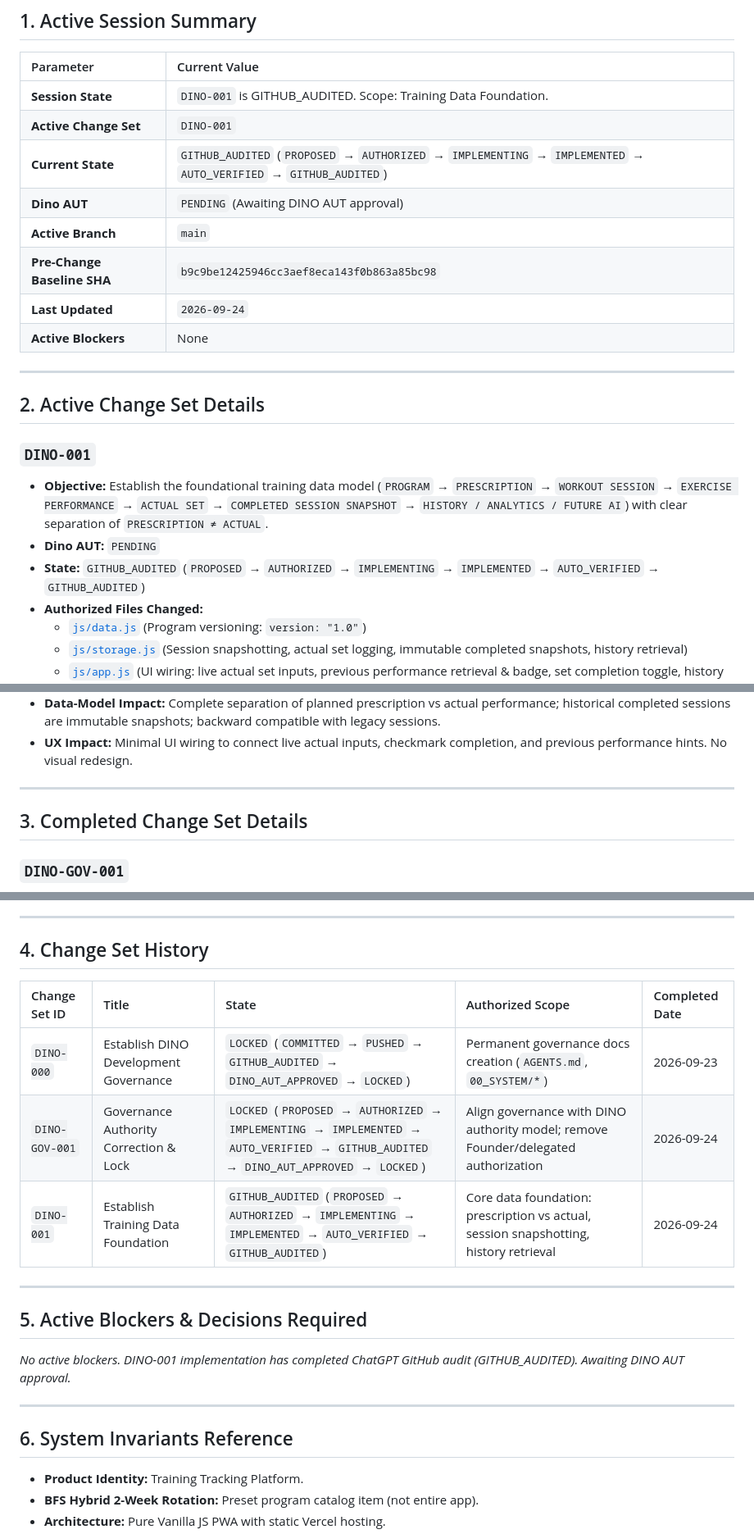
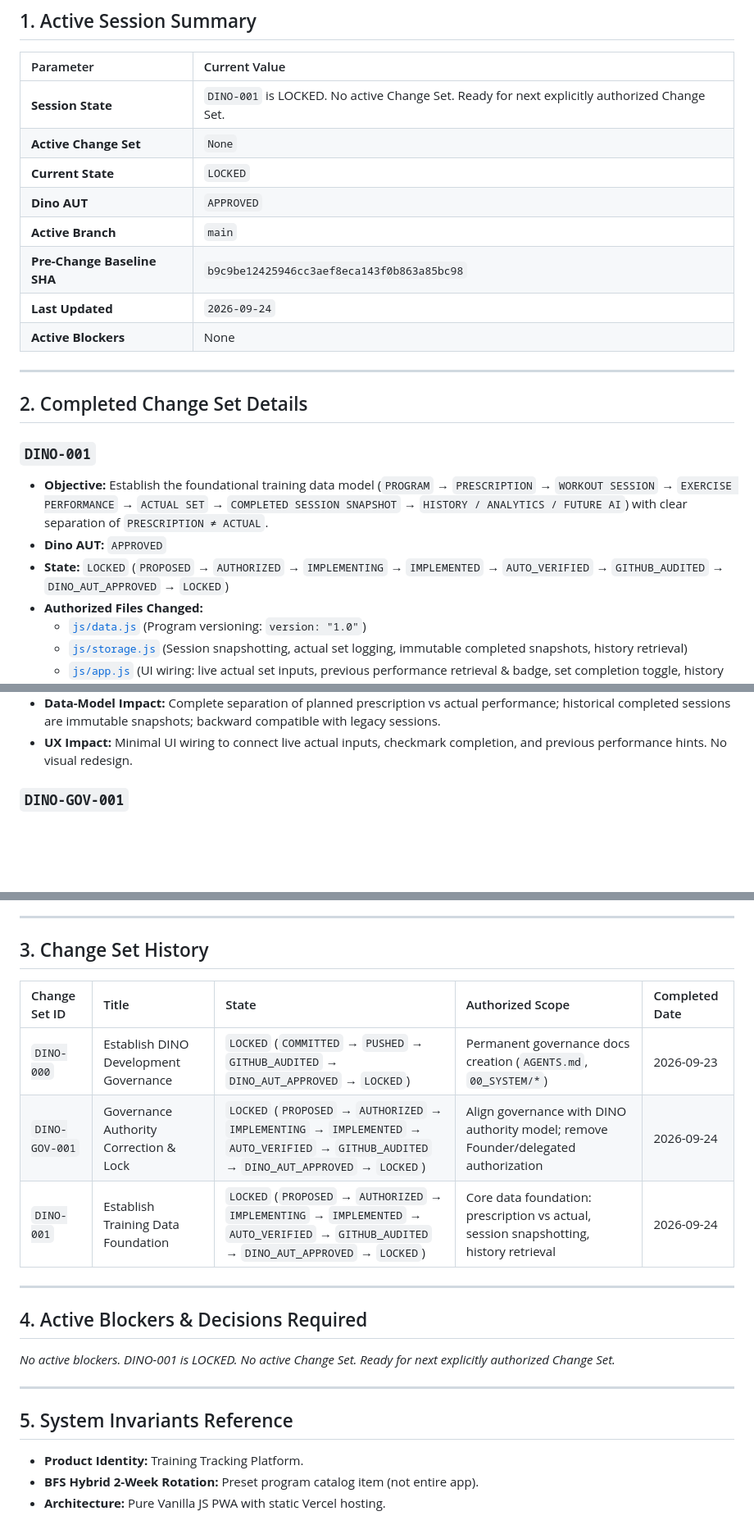
Before and after one commit to dinongo510/dino-tracking, a Markdown page: 00_SYSTEM/DINO_SESSION_STATE.md, 3 parts joined by grey strips. Shown at 82% size. GitHub-like rendering; blank space fills up the shorter version.

Commit message:
docs(governance): lock DINO-001 after Dino AUT approval

```diff
--- a/00_SYSTEM/DINO_SESSION_STATE.md
+++ b/00_SYSTEM/DINO_SESSION_STATE.md
@@ -9,10 +9,10 @@
 
 | Parameter | Current Value |
 | :--- | :--- |
-| **Session State** | `DINO-001` is GITHUB_AUDITED. Scope: Training Data Foundation. |
-| **Active Change Set** | `DINO-001` |
-| **Current State** | `GITHUB_AUDITED` (`PROPOSED` → `AUTHORIZED` → `IMPLEMENTING` → `IMPLEMENTED` → `AUTO_VERIFIED` → `GITHUB_AUDITED`) |
-| **Dino AUT** | `PENDING` (Awaiting DINO AUT approval) |
+| **Session State** | `DINO-001` is LOCKED. No active Change Set. Ready for next explicitly authorized Change Set. |
+| **Active Change Set** | `None` |
+| **Current State** | `LOCKED` |
+| **Dino AUT** | `APPROVED` |
 | **Active Branch** | `main` |
 | **Pre-Change Baseline SHA** | `b9c9be12425946cc3aef8eca143f0b863a85bc98` |
 | **Last Updated** | `2026-09-24` |
@@ -20,13 +20,13 @@
 
 ---
 
-## 2. Active Change Set Details
+## 2. Completed Change Set Details
 
 ### `DINO-001`
 
 - **Objective:** Establish the foundational training data model (`PROGRAM` → `PRESCRIPTION` → `WORKOUT SESSION` → `EXERCISE PERFORMANCE` → `ACTUAL SET` → `COMPLETED SESSION SNAPSHOT` → `HISTORY / ANALYTICS / FUTURE AI`) with clear separation of `PRESCRIPTION ≠ ACTUAL`.
-- **Dino AUT:** `PENDING`
-- **State:** `GITHUB_AUDITED` (`PROPOSED` → `AUTHORIZED` → `IMPLEMENTING` → `IMPLEMENTED` → `AUTO_VERIFIED` → `GITHUB_AUDITED`)
+- **Dino AUT:** `APPROVED`
+- **State:** `LOCKED` (`PROPOSED` → `AUTHORIZED` → `IMPLEMENTING` → `IMPLEMENTED` → `AUTO_VERIFIED` → `GITHUB_AUDITED` → `DINO_AUT_APPROVED` → `LOCKED`)
 - **Authorized Files Changed:**
   - [`js/data.js`](file:///c:/Users/ADMIN/Desktop/DinoHybridTracking/js/data.js) (Program versioning: `version: "1.0"`)
   - [`js/storage.js`](file:///c:/Users/ADMIN/Desktop/DinoHybridTracking/js/storage.js) (Session snapshotting, actual set logging, immutable completed snapshots, history retrieval)
@@ -49,10 +49,6 @@
   - `BFS_Hybrid_Athlete_2_Week_Rotation.docx`
 - **Data-Model Impact:** Complete separation of planned prescription vs actual performance; historical completed sessions are immutable snapshots; backward compatible with legacy sessions.
 - **UX Impact:** Minimal UI wiring to connect live actual inputs, checkmark completion, and previous performance hints. No visual redesign.
-
----
-
-## 3. Completed Change Set Details
 
 ### `DINO-GOV-001`
 
@@ -104,23 +100,23 @@
 
 ---
 
-## 4. Change Set History
+## 3. Change Set History
 
 | Change Set ID | Title | State | Authorized Scope | Completed Date |
 | :--- | :--- | :--- | :--- | :--- |
 | `DINO-000` | Establish DINO Development Governance | `LOCKED` (`COMMITTED` → `PUSHED` → `GITHUB_AUDITED` → `DINO_AUT_APPROVED` → `LOCKED`) | Permanent governance docs creation (`AGENTS.md`, `00_SYSTEM/*`) | 2026-09-23 |
 | `DINO-GOV-001` | Governance Authority Correction & Lock | `LOCKED` (`PROPOSED` → `AUTHORIZED` → `IMPLEMENTING` → `IMPLEMENTED` → `AUTO_VERIFIED` → `GITHUB_AUDITED` → `DINO_AUT_APPROVED` → `LOCKED`) | Align governance with DINO authority model; remove Founder/delegated authorization | 2026-09-24 |
-| `DINO-001` | Establish Training Data Foundation | `GITHUB_AUDITED` (`PROPOSED` → `AUTHORIZED` → `IMPLEMENTING` → `IMPLEMENTED` → `AUTO_VERIFIED` → `GITHUB_AUDITED`) | Core data foundation: prescription vs actual, session snapshotting, history retrieval | 2026-09-24 |
+| `DINO-001` | Establish Training Data Foundation | `LOCKED` (`PROPOSED` → `AUTHORIZED` → `IMPLEMENTING` → `IMPLEMENTED` → `AUTO_VERIFIED` → `GITHUB_AUDITED` → `DINO_AUT_APPROVED` → `LOCKED`) | Core data foundation: prescription vs actual, session snapshotting, history retrieval | 2026-09-24 |
 
 ---
 
-## 5. Active Blockers & Decisions Required
+## 4. Active Blockers & Decisions Required
 
-*No active blockers. DINO-001 implementation has completed ChatGPT GitHub audit (GITHUB_AUDITED). Awaiting DINO AUT approval.*
+*No active blockers. DINO-001 is LOCKED. No active Change Set. Ready for next explicitly authorized Change Set.*
 
 ---
 
-## 6. System Invariants Reference
+## 5. System Invariants Reference
 
 - **Product Identity:** Training Tracking Platform.
 - **BFS Hybrid 2-Week Rotation:** Preset program catalog item (not entire app).
```
